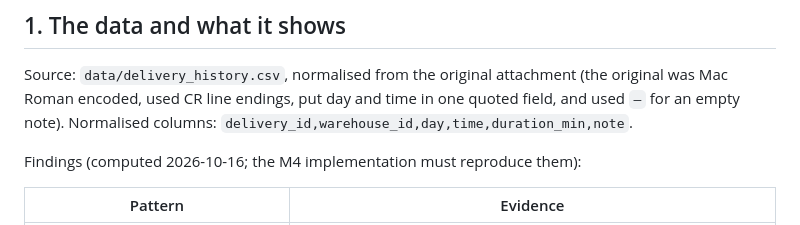
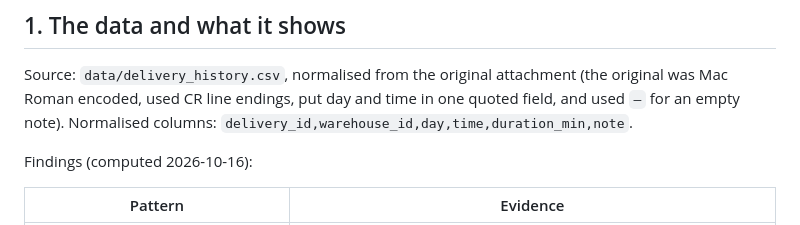
Before and after one commit to apsmono/warehouse-allocator, a Markdown page: docs/TRAVEL-MODEL.md, the part around the change. Drawn GitHub-style.

```diff
--- a/docs/TRAVEL-MODEL.md
+++ b/docs/TRAVEL-MODEL.md
@@ -10,7 +10,7 @@ Source: `data/delivery_history.csv`, normalised from the original attachment (th
 Mac Roman encoded, used CR line endings, put day and time in one quoted field, and used `—` for an
 empty note). Normalised columns: `delivery_id,warehouse_id,day,time,duration_min,note`.
 
-Findings (computed 2026-10-16; the M4 implementation must reproduce them):
+Findings (computed 2026-10-16):
 
 | Pattern | Evidence |
 |---|---|
```
Also changed, not shown: docs/ALGORITHM.md (+1 -1 lines), docs/ROADMAP.md (+3 -3 lines).
